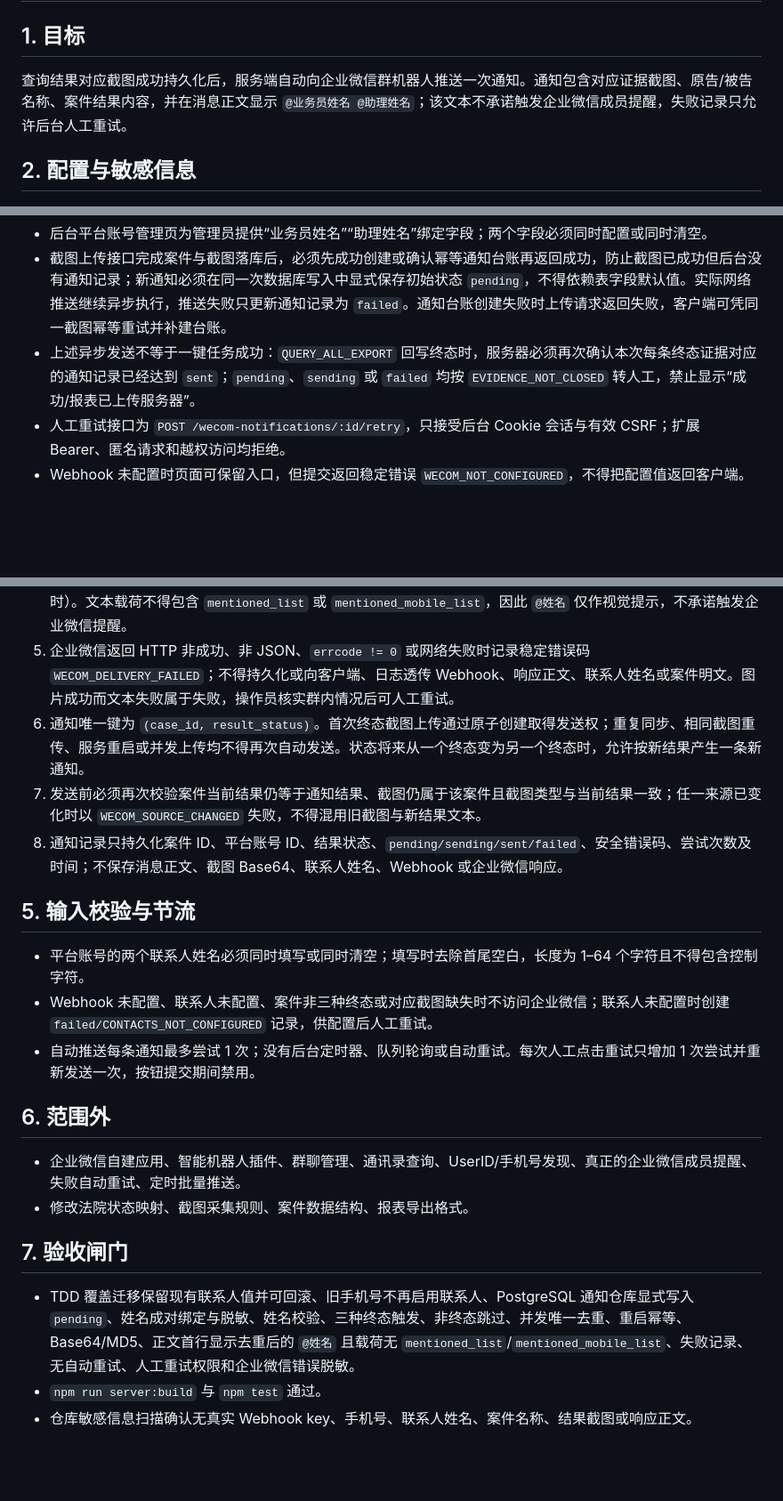
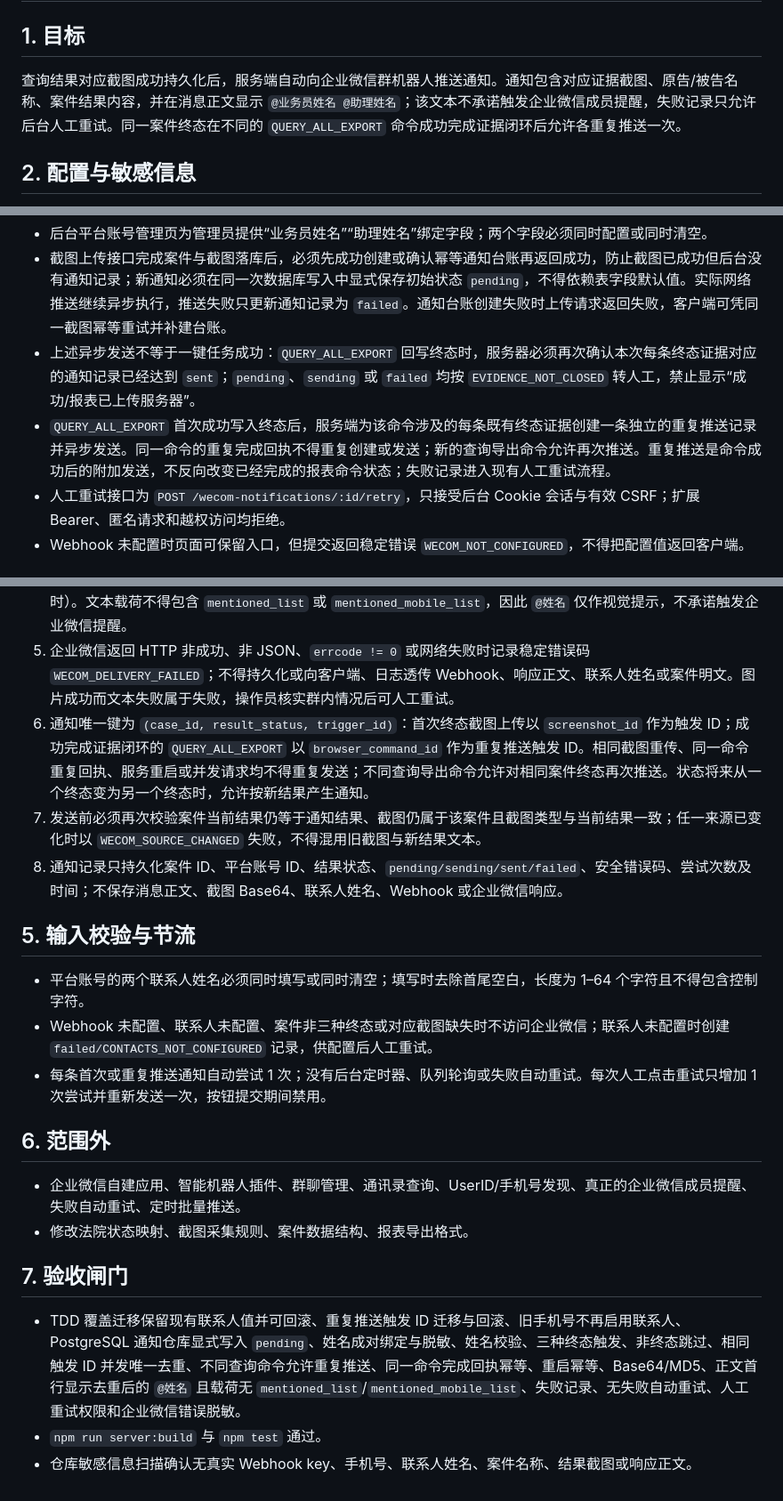
Before and after one commit to hyh204511-create/court-helper, a Markdown page: docs/specs/wecom-webhook-module.md, 3 parts joined by grey strips. Shown at 89% size. Drawn GitHub-style; blank space fills up the shorter version.

Commit message:
docs(wecom): allow per-command repeat delivery

```diff
--- a/docs/specs/wecom-webhook-module.md
+++ b/docs/specs/wecom-webhook-module.md
@@ -2,7 +2,7 @@
 
 ## 1. 目标
 
-查询结果对应截图成功持久化后，服务端自动向企业微信群机器人推送一次通知。通知包含对应证据截图、原告/被告名称、案件结果内容，并在消息正文显示 `@业务员姓名 @助理姓名`；该文本不承诺触发企业微信成员提醒，失败记录只允许后台人工重试。
+查询结果对应截图成功持久化后，服务端自动向企业微信群机器人推送通知。通知包含对应证据截图、原告/被告名称、案件结果内容，并在消息正文显示 `@业务员姓名 @助理姓名`；该文本不承诺触发企业微信成员提醒，失败记录只允许后台人工重试。同一案件终态在不同的 `QUERY_ALL_EXPORT` 命令成功完成证据闭环后允许各重复推送一次。
 
 ## 2. 配置与敏感信息
 
@@ -17,6 +17,7 @@
 - 后台平台账号管理页为管理员提供“业务员姓名”“助理姓名”绑定字段；两个字段必须同时配置或同时清空。
 - 截图上传接口完成案件与截图落库后，必须先成功创建或确认幂等通知台账再返回成功，防止截图已成功但后台没有通知记录；新通知必须在同一次数据库写入中显式保存初始状态 `pending`，不得依赖表字段默认值。实际网络推送继续异步执行，推送失败只更新通知记录为 `failed`。通知台账创建失败时上传请求返回失败，客户端可凭同一截图幂等重试并补建台账。
 - 上述异步发送不等于一键任务成功：`QUERY_ALL_EXPORT` 回写终态时，服务器必须再次确认本次每条终态证据对应的通知记录已经达到 `sent`；`pending`、`sending` 或 `failed` 均按 `EVIDENCE_NOT_CLOSED` 转人工，禁止显示“成功/报表已上传服务器”。
+- `QUERY_ALL_EXPORT` 首次成功写入终态后，服务端为该命令涉及的每条既有终态证据创建一条独立的重复推送记录并异步发送。同一命令的重复完成回执不得重复创建或发送；新的查询导出命令允许再次推送。重复推送是命令成功后的附加发送，不反向改变已经完成的报表命令状态；失败记录进入现有人工重试流程。
 - 人工重试接口为 `POST /wecom-notifications/:id/retry`，只接受后台 Cookie 会话与有效 CSRF；扩展 Bearer、匿名请求和越权访问均拒绝。
 - Webhook 未配置时页面可保留入口，但提交返回稳定错误 `WECOM_NOT_CONFIGURED`，不得把配置值返回客户端。
 
@@ -27,7 +28,7 @@
 3. 图片从私有对象存储读取，转换为企业微信 `image` 消息要求的 Base64 与 MD5。原始图片超过企业微信 2 MiB 限制时返回 `WECOM_IMAGE_TOO_LARGE`。
 4. 先发送图片，再发送一条 `text` 消息。文本第一行固定为业务员与助理姓名各自添加 `@` 前缀并以空格分隔，重复姓名去重；后续至少包含案件类型、原告、被告、结果、案号（存在时）、驳回内容（存在时）和查询时间（存在时）。文本载荷不得包含 `mentioned_list` 或 `mentioned_mobile_list`，因此 `@姓名` 仅作视觉提示，不承诺触发企业微信提醒。
 5. 企业微信返回 HTTP 非成功、非 JSON、`errcode != 0` 或网络失败时记录稳定错误码 `WECOM_DELIVERY_FAILED`；不得持久化或向客户端、日志透传 Webhook、响应正文、联系人姓名或案件明文。图片成功而文本失败属于失败，操作员核实群内情况后可人工重试。
-6. 通知唯一键为 `(case_id, result_status)`。首次终态截图上传通过原子创建取得发送权；重复同步、相同截图重传、服务重启或并发上传均不得再次自动发送。状态将来从一个终态变为另一个终态时，允许按新结果产生一条新通知。
+6. 通知唯一键为 `(case_id, result_status, trigger_id)`：首次终态截图上传以 `screenshot_id` 作为触发 ID；成功完成证据闭环的 `QUERY_ALL_EXPORT` 以 `browser_command_id` 作为重复推送触发 ID。相同截图重传、同一命令重复回执、服务重启或并发请求均不得重复发送；不同查询导出命令允许对相同案件终态再次推送。状态将来从一个终态变为另一个终态时，允许按新结果产生通知。
 7. 发送前必须再次校验案件当前结果仍等于通知结果、截图仍属于该案件且截图类型与当前结果一致；任一来源已变化时以 `WECOM_SOURCE_CHANGED` 失败，不得混用旧截图与新结果文本。
 8. 通知记录只持久化案件 ID、平台账号 ID、结果状态、`pending/sending/sent/failed`、安全错误码、尝试次数及时间；不保存消息正文、截图 Base64、联系人姓名、Webhook 或企业微信响应。
 
@@ -35,7 +36,7 @@
 
 - 平台账号的两个联系人姓名必须同时填写或同时清空；填写时去除首尾空白，长度为 1–64 个字符且不得包含控制字符。
 - Webhook 未配置、联系人未配置、案件非三种终态或对应截图缺失时不访问企业微信；联系人未配置时创建 `failed/CONTACTS_NOT_CONFIGURED` 记录，供配置后人工重试。
-- 自动推送每条通知最多尝试 1 次；没有后台定时器、队列轮询或自动重试。每次人工点击重试只增加 1 次尝试并重新发送一次，按钮提交期间禁用。
+- 每条首次或重复推送通知自动尝试 1 次；没有后台定时器、队列轮询或失败自动重试。每次人工点击重试只增加 1 次尝试并重新发送一次，按钮提交期间禁用。
 
 ## 6. 范围外
 
@@ -44,6 +45,6 @@
 
 ## 7. 验收闸门
 
-- TDD 覆盖迁移保留现有联系人值并可回滚、旧手机号不再启用联系人、PostgreSQL 通知仓库显式写入 `pending`、姓名成对绑定与脱敏、姓名校验、三种终态触发、非终态跳过、并发唯一去重、重启幂等、Base64/MD5、正文首行显示去重后的 `@姓名` 且载荷无 `mentioned_list`/`mentioned_mobile_list`、失败记录、无自动重试、人工重试权限和企业微信错误脱敏。
+- TDD 覆盖迁移保留现有联系人值并可回滚、重复推送触发 ID 迁移与回滚、旧手机号不再启用联系人、PostgreSQL 通知仓库显式写入 `pending`、姓名成对绑定与脱敏、姓名校验、三种终态触发、非终态跳过、相同触发 ID 并发唯一去重、不同查询命令允许重复推送、同一命令完成回执幂等、重启幂等、Base64/MD5、正文首行显示去重后的 `@姓名` 且载荷无 `mentioned_list`/`mentioned_mobile_list`、失败记录、无失败自动重试、人工重试权限和企业微信错误脱敏。
 - `npm run server:build` 与 `npm test` 通过。
 - 仓库敏感信息扫描确认无真实 Webhook key、手机号、联系人姓名、案件名称、结果截图或响应正文。
```
